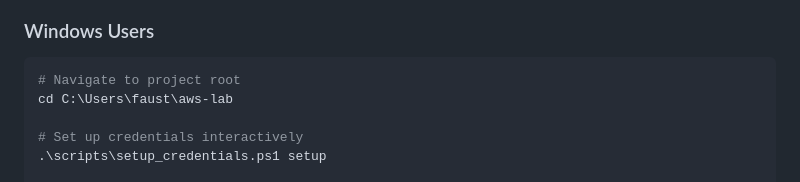
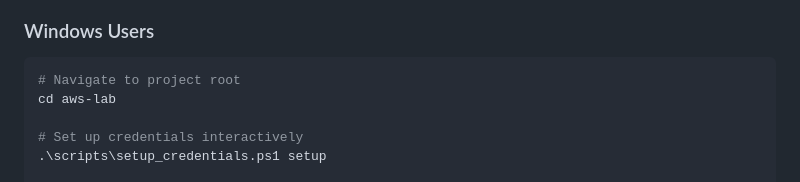
Before and after one commit to FaustoRosado/aws-lab, a Markdown page: scripts/README.md, the part around the change. Rendered like a GitHub page.

Commit message:
Remove personal computer reference

````diff
--- a/scripts/README.md
+++ b/scripts/README.md
@@ -24,7 +24,7 @@ The setup credentials scripts are **automated tools** that help you:
 ### Windows Users
 ```powershell
 # Navigate to project root
-cd C:\Users\faust\aws-lab
+cd aws-lab
 
 # Set up credentials interactively
 .\scripts\setup_credentials.ps1 setup
````
